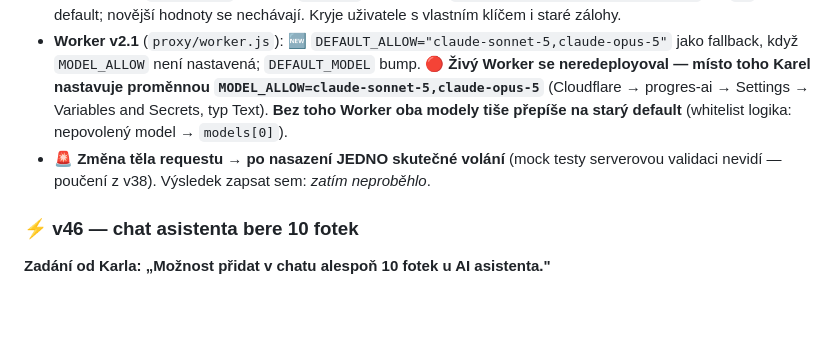
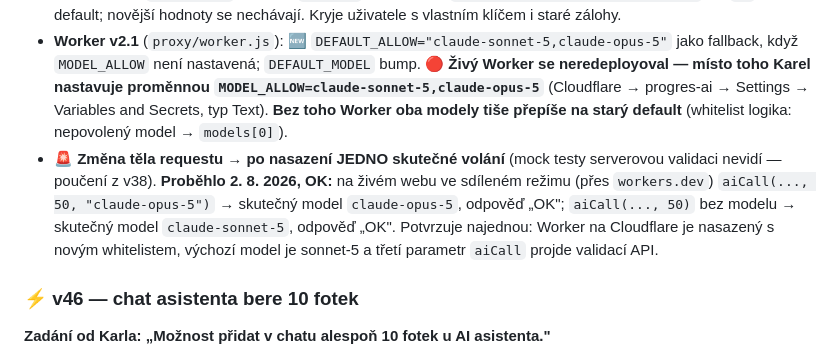
Before and after one commit to G4M3CH4N63R/progres, a Markdown page: claude/stav-aplikace-progres.md, the part around the change. Rendered like a GitHub page; blank space fills up the shorter version.

Commit message:
docs: zrcadlo claude/ (automaticky z toolchainu)

```diff
--- a/claude/stav-aplikace-progres.md
+++ b/claude/stav-aplikace-progres.md
@@ -177,7 +177,7 @@ Self-contained `index.html` (976 229 B / 970 121 znaků, MD5 `3900d27f455e119fc2
 - **Prompt foto analýzy dostal pevnou metodiku**: 1) složky → 2) gramáž podle referencí ve scéně (talíř 26 cm, vidlička 20 cm, hrnek 250 ml…) → 3) tabulkové hodnoty na 100 g; „při nejistotě STŘEDNÍ odhad — stejná fotka musí dát stejný výsledek"; započítat vstřebaný olej/dresink. Determinismus úplný nebude (`temperature` je zakázaná — viz v38), rozptyl stlačuje prompt + silnější model.
 - 🆕 migrace v `mergeState`: uložený `aiModel` generace 4 (`/^claude-(sonnet|haiku|opus)-4/`) → `""` = nový default; novější hodnoty se nechávají. Kryje uživatele s vlastním klíčem i staré zálohy.
 - **Worker v2.1** (`proxy/worker.js`): 🆕 `DEFAULT_ALLOW="claude-sonnet-5,claude-opus-5"` jako fallback, když `MODEL_ALLOW` není nastavená; `DEFAULT_MODEL` bump. 🔴 **Živý Worker se neredeployoval — místo toho Karel nastavuje proměnnou `MODEL_ALLOW=claude-sonnet-5,claude-opus-5`** (Cloudflare → progres-ai → Settings → Variables and Secrets, typ Text). **Bez toho Worker oba modely tiše přepíše na starý default** (whitelist logika: nepovolený model → `models[0]`).
-- 🚨 **Změna těla requestu → po nasazení JEDNO skutečné volání** (mock testy serverovou validaci nevidí — poučení z v38). Výsledek zapsat sem: _zatím neproběhlo_.
+- 🚨 **Změna těla requestu → po nasazení JEDNO skutečné volání** (mock testy serverovou validaci nevidí — poučení z v38). **Proběhlo 2. 8. 2026, OK:** na živém webu ve sdíleném režimu (přes `workers.dev`) `aiCall(..., 50, "claude-opus-5")` → skutečný model `claude-opus-5`, odpověď „OK"; `aiCall(..., 50)` bez modelu → skutečný model `claude-sonnet-5`, odpověď „OK". Potvrzuje najednou: Worker na Cloudflare je nasazený s novým whitelistem, výchozí model je sonnet-5 a třetí parametr `aiCall` projde validací API.
 
 ### ⚡ v46 — chat asistenta bere 10 fotek
 **Zadání od Karla: „Možnost přidat v chatu alespoň 10 fotek u AI asistenta."**
```
